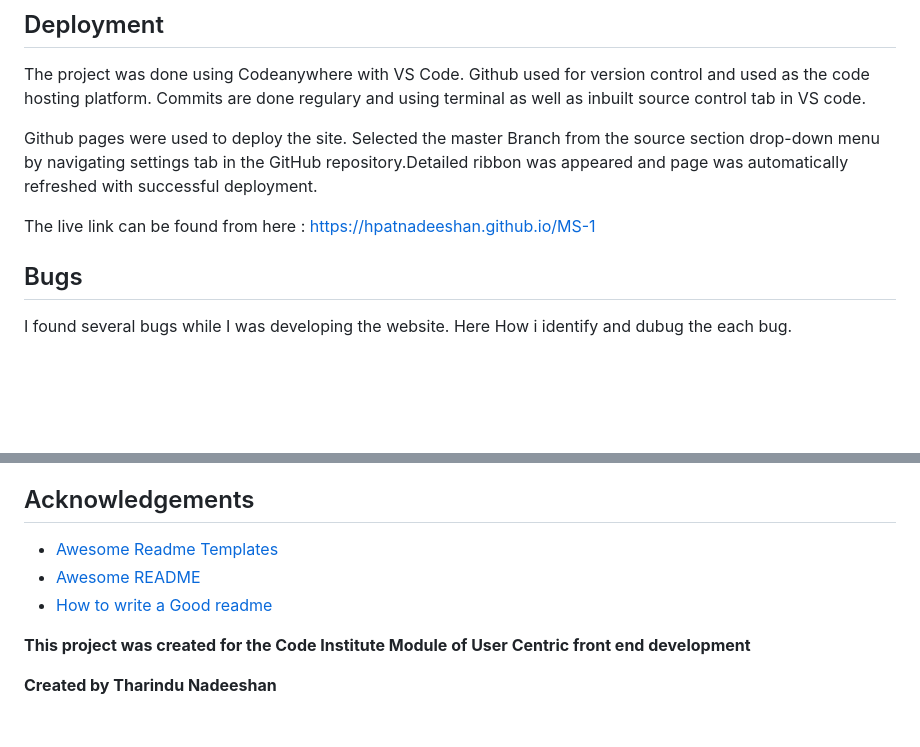
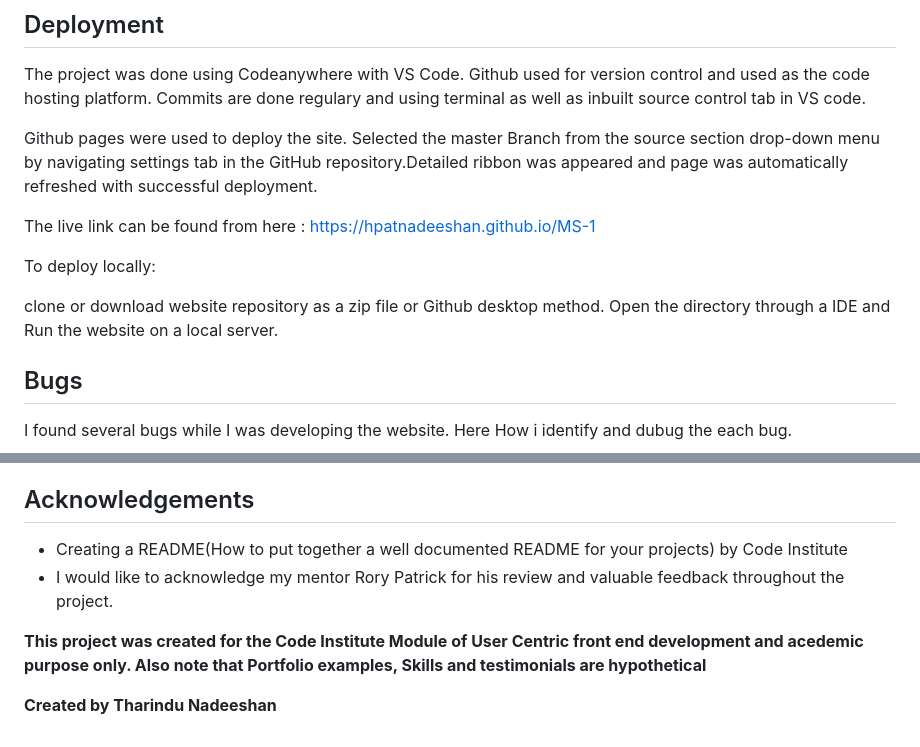
Before and after one commit to hpatnadeeshan/MS-1, a Markdown page: README.md, 2 parts joined by grey strips. GitHub-like rendering; blank space fills up the shorter version.

Commit message:
added acknowledgment and local deployment

```diff
--- a/README.md
+++ b/README.md
@@ -380,6 +380,10 @@ Github pages were used to deploy the site. Selected the master Branch from the s
 
 The live link can be found from here : <https://hpatnadeeshan.github.io/MS-1>
 
+To deploy locally:
+
+clone or download website repository as a zip file or Github desktop method. Open the directory through a IDE and Run the website on a local server.
+
 ## Bugs
 
 I found several bugs while I was developing the website. Here How i identify and dubug the each bug.
@@ -421,10 +425,9 @@ All above bugs are found at final stage of developing. However more than 30 bugs
 
 ## Acknowledgements
 
-- [Awesome Readme Templates](https://awesomeopensource.com/project/elangosundar/awesome-README-templates)
-- [Awesome README](https://github.com/matiassingers/awesome-readme)
-- [How to write a Good readme](https://bulldogjob.com/news/449-how-to-write-a-good-readme-for-your-github-project)
+- Creating a README(How to put together a well documented README for your projects) by Code Institute
+- I would like to acknowledge my mentor Rory Patrick for his review and valuable feedback throughout the project.
 
-**This project was created for the Code Institute Module of User Centric front end development**
+**This project was created for the Code Institute Module of User Centric front end development and acedemic purpose only. Also note that Portfolio examples, Skills and testimonials are hypothetical**
 
 **Created by Tharindu Nadeeshan**
```
